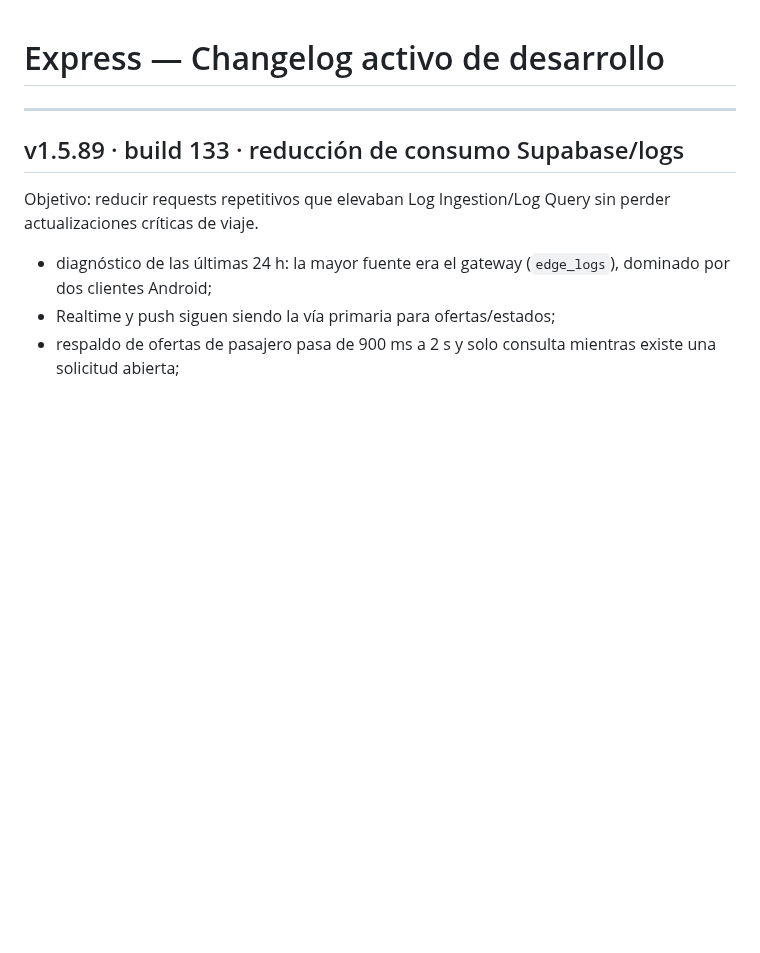
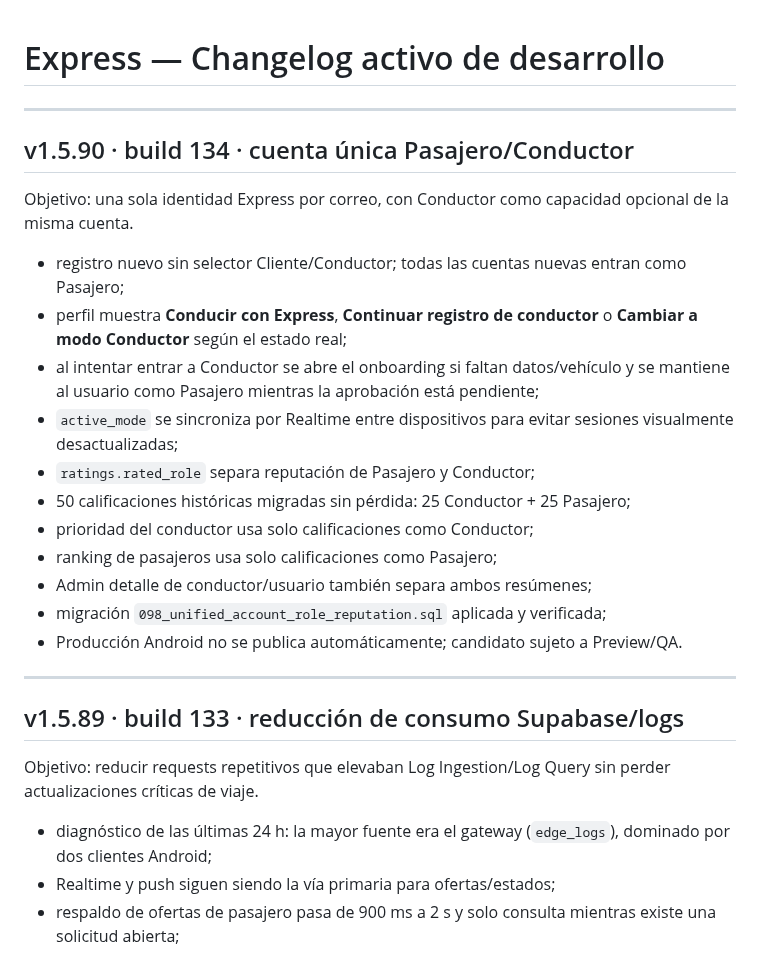
Before and after one commit to jorge2610g/Expressdelivery, a Markdown page: docs/CHANGELOG_ACTIVE.md, the part around the change. Drawn GitHub-style; blank space fills up the shorter version.

Commit message:
Document unified account candidate

```diff
--- a/docs/CHANGELOG_ACTIVE.md
+++ b/docs/CHANGELOG_ACTIVE.md
@@ -1,4 +1,22 @@
 # Express — Changelog activo de desarrollo
+
+---
+
+## v1.5.90 · build 134 · cuenta única Pasajero/Conductor
+
+Objetivo: una sola identidad Express por correo, con Conductor como capacidad opcional de la misma cuenta.
+
+- registro nuevo sin selector Cliente/Conductor; todas las cuentas nuevas entran como Pasajero;
+- perfil muestra **Conducir con Express**, **Continuar registro de conductor** o **Cambiar a modo Conductor** según el estado real;
+- al intentar entrar a Conductor se abre el onboarding si faltan datos/vehículo y se mantiene al usuario como Pasajero mientras la aprobación está pendiente;
+- `active_mode` se sincroniza por Realtime entre dispositivos para evitar sesiones visualmente desactualizadas;
+- `ratings.rated_role` separa reputación de Pasajero y Conductor;
+- 50 calificaciones históricas migradas sin pérdida: 25 Conductor + 25 Pasajero;
+- prioridad del conductor usa solo calificaciones como Conductor;
+- ranking de pasajeros usa solo calificaciones como Pasajero;
+- Admin detalle de conductor/usuario también separa ambos resúmenes;
+- migración `098_unified_account_role_reputation.sql` aplicada y verificada;
+- Producción Android no se publica automáticamente; candidato sujeto a Preview/QA.
 
 ---
 
```
